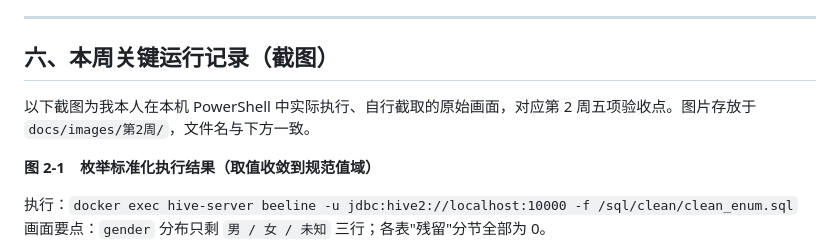
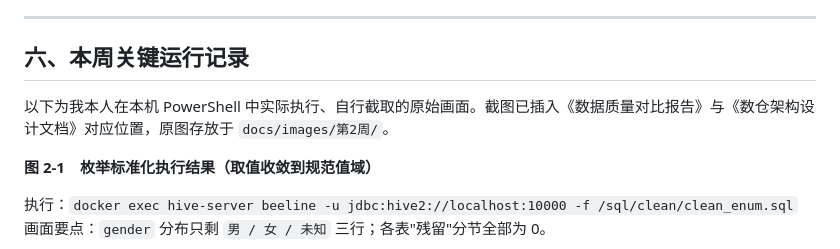
Before and after one commit to yuyu52525/xmsx, a Markdown page: docs/第2周_AI协同日志.md, the part around one of its changes. GitHub-like rendering.

```diff
--- a/docs/第2周_AI协同日志.md
+++ b/docs/第2周_AI协同日志.md
@@ -105,9 +105,9 @@
 
 ---
 
-## 六、本周关键运行记录（截图）
+## 六、本周关键运行记录
 
-以下截图为我本人在本机 PowerShell 中实际执行、自行截取的原始画面，对应第 2 周五项验收点。图片存放于 `docs/images/第2周/`，文件名与下方一致。
+以下为我本人在本机 PowerShell 中实际执行、自行截取的原始画面。截图已插入《数据质量对比报告》与《数仓架构设计文档》对应位置，原图存放于 `docs/images/第2周/`。
 
 **图 2-1　枚举标准化执行结果（取值收敛到规范值域）**
 
```
Also changed, not shown: other parts of docs/第2周_AI协同日志.md (+0 -6 lines), docs/数仓架构设计文档.md (+4 -0 lines), docs/数据质量对比报告.md (+3 -1 lines), docs/images/第2周/截图_五类修复率.png (added), docs/images/第2周/截图_分区裁剪.png (added), docs/images/第2周/截图_分桶与属性.png (added), docs/images/第2周/截图_重复值核对.png (added), 2 other files.
